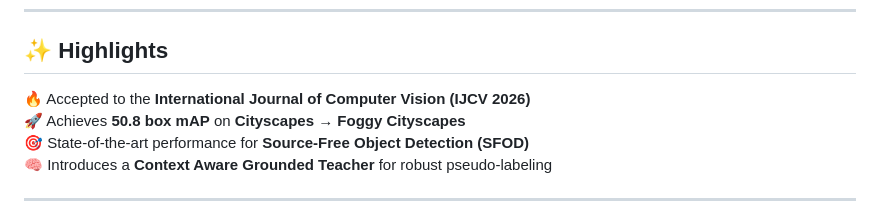
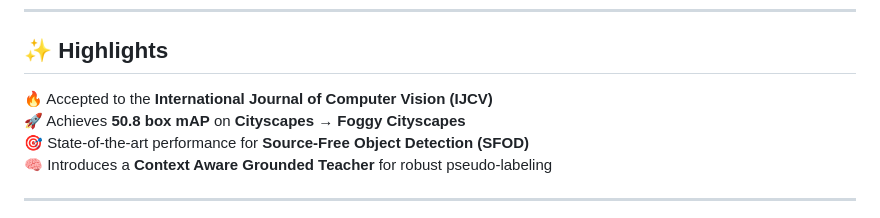
Before and after one commit to Tajamul21/Grounded_Teacher, a Markdown page: README.md, the part around the change. GitHub-like rendering.

```diff
--- a/README.md
+++ b/README.md
@@ -41,7 +41,7 @@
 
 ## ✨ Highlights
 
-🔥 Accepted to the **International Journal of Computer Vision (IJCV 2026)**
+🔥 Accepted to the **International Journal of Computer Vision (IJCV)**
 🚀 Achieves **50.8 box mAP** on **Cityscapes → Foggy Cityscapes**
 🎯 State-of-the-art performance for **Source-Free Object Detection (SFOD)**
 🧠 Introduces a **Context Aware Grounded Teacher** for robust pseudo-labeling
```
